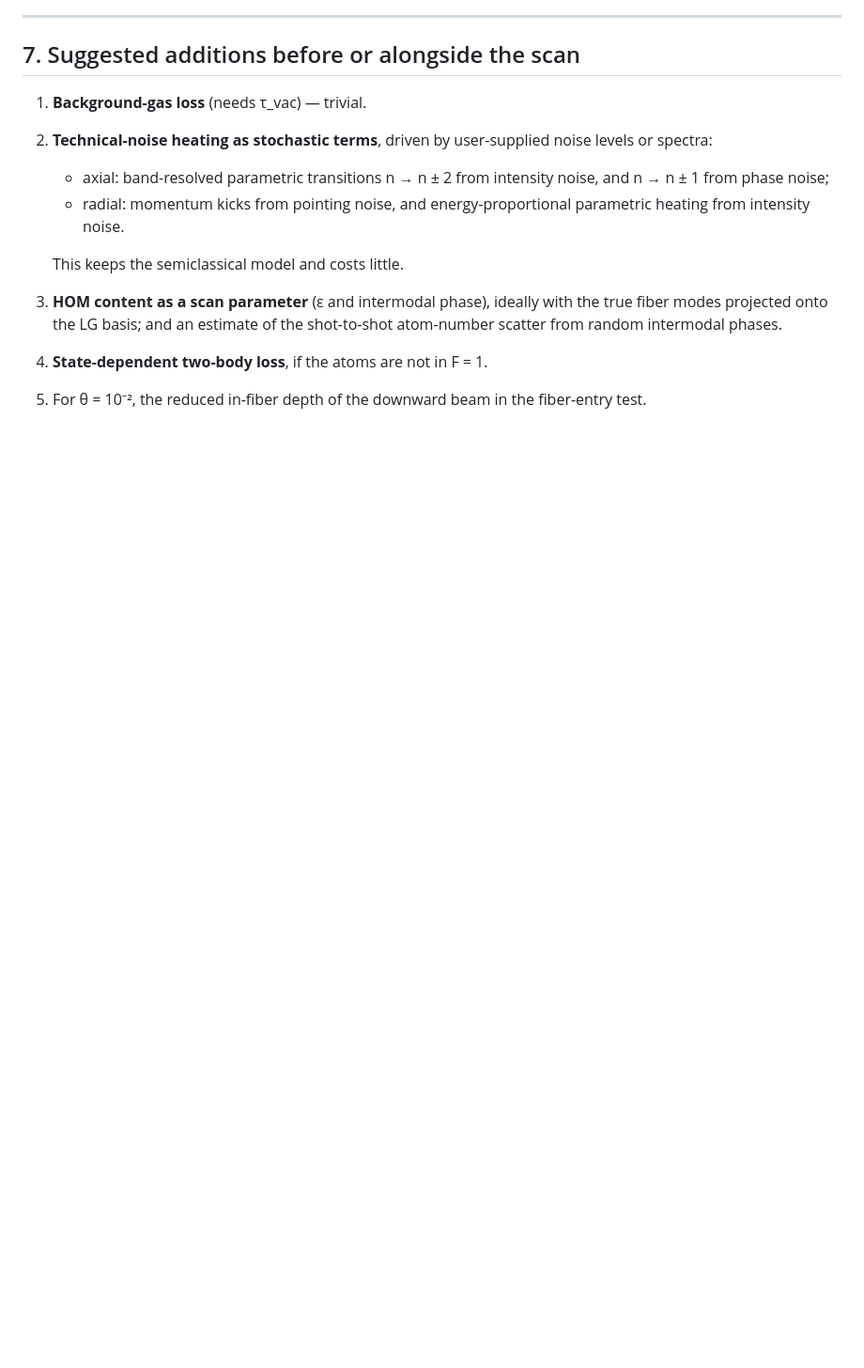
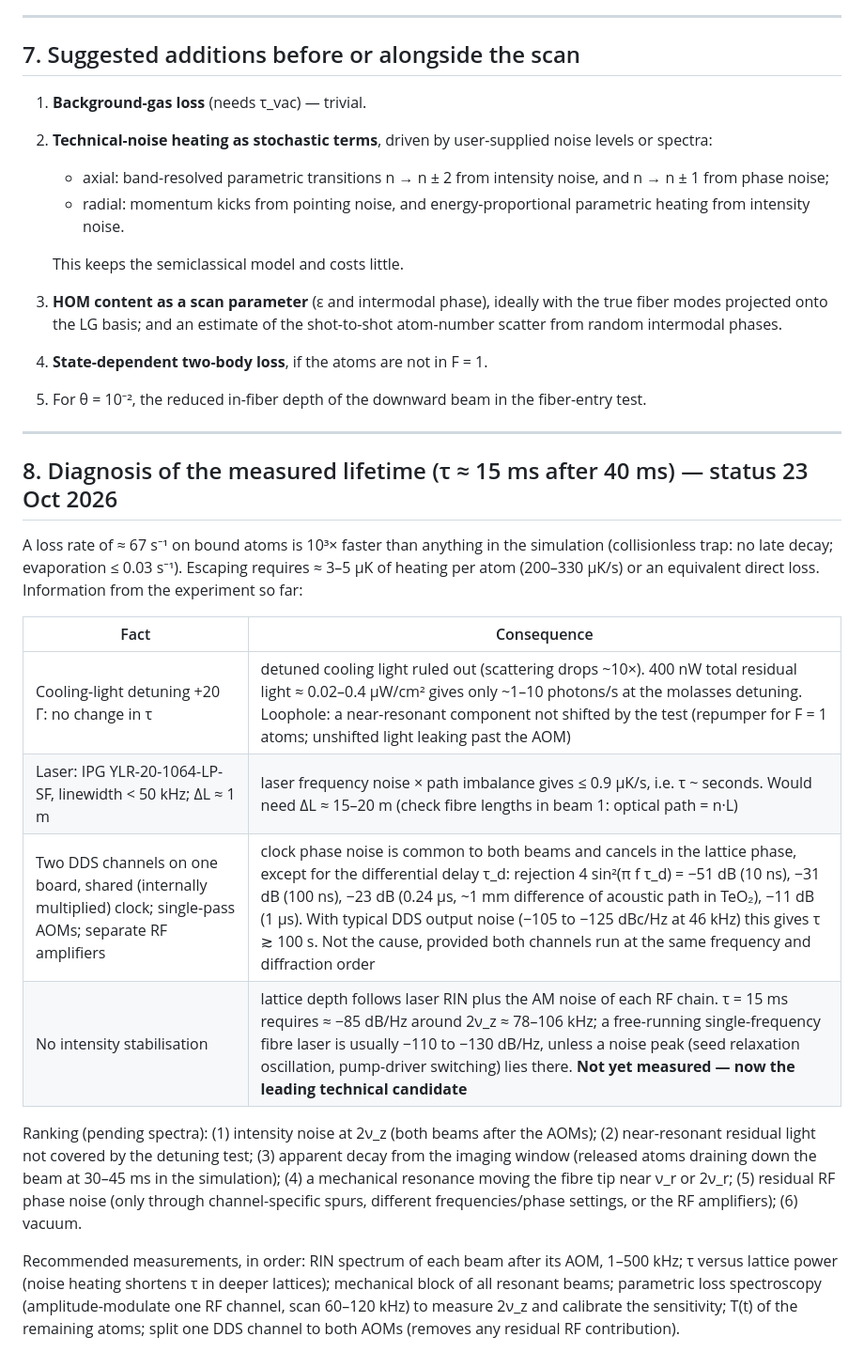
Before and after one commit to Leonardo-Razzai/rb_lattice_dsmc, a Markdown page: docs/loss_mechanisms.md, the part around the change. Shown at 94% size. Drawn GitHub-style; blank space fills up the shorter version.

Commit message:
loss_mechanisms: diagnosis of measured 15 ms lifetime
Co-Authored-By: Claude Opus 5.5 <noreply@anthropic.com>
Claude-Session: https://claude.ai/code/session_01UQfvWTUvu2owGmJDS15n3q

```diff
--- a/docs/loss_mechanisms.md
+++ b/docs/loss_mechanisms.md
@@ -129,3 +129,20 @@ Assessment:
 3. **HOM content as a scan parameter** (ε and intermodal phase), ideally with the true fiber modes projected onto the LG basis; and an estimate of the shot-to-shot atom-number scatter from random intermodal phases.
 4. **State-dependent two-body loss**, if the atoms are not in F = 1.
 5. For θ = 10⁻², the reduced in-fiber depth of the downward beam in the fiber-entry test.
+
+---
+
+## 8. Diagnosis of the measured lifetime (τ ≈ 15 ms after 40 ms) — status 23 Oct 2026
+
+A loss rate of ≈ 67 s⁻¹ on bound atoms is 10³× faster than anything in the simulation (collisionless trap: no late decay; evaporation ≤ 0.03 s⁻¹). Escaping requires ≈ 3–5 µK of heating per atom (200–330 µK/s) or an equivalent direct loss. Information from the experiment so far:
+
+| Fact | Consequence |
+|---|---|
+| Cooling-light detuning +20 Γ: no change in τ | detuned cooling light ruled out (scattering drops ~10×). 400 nW total residual light ≈ 0.02–0.4 µW/cm² gives only ~1–10 photons/s at the molasses detuning. Loophole: a near-resonant component not shifted by the test (repumper for F = 1 atoms; unshifted light leaking past the AOM) |
+| Laser: IPG YLR-20-1064-LP-SF, linewidth < 50 kHz; ΔL ≈ 1 m | laser frequency noise × path imbalance gives ≤ 0.9 µK/s, i.e. τ ~ seconds. Would need ΔL ≈ 15–20 m (check fibre lengths in beam 1: optical path = n·L) |
+| Two DDS channels on one board, shared (internally multiplied) clock; single-pass AOMs; separate RF amplifiers | clock phase noise is common to both beams and cancels in the lattice phase, except for the differential delay τ_d: rejection 4 sin²(π f τ_d) = −51 dB (10 ns), −31 dB (100 ns), −23 dB (0.24 µs, ~1 mm difference of acoustic path in TeO₂), −11 dB (1 µs). With typical DDS output noise (−105 to −125 dBc/Hz at 46 kHz) this gives τ ≳ 100 s. Not the cause, provided both channels run at the same frequency and diffraction order |
+| No intensity stabilisation | lattice depth follows laser RIN plus the AM noise of each RF chain. τ = 15 ms requires ≈ −85 dB/Hz around 2ν_z ≈ 78–106 kHz; a free-running single-frequency fibre laser is usually −110 to −130 dB/Hz, unless a noise peak (seed relaxation oscillation, pump-driver switching) lies there. **Not yet measured — now the leading technical candidate** |
+
+Ranking (pending spectra): (1) intensity noise at 2ν_z (both beams after the AOMs); (2) near-resonant residual light not covered by the detuning test; (3) apparent decay from the imaging window (released atoms draining down the beam at 30–45 ms in the simulation); (4) a mechanical resonance moving the fibre tip near ν_r or 2ν_r; (5) residual RF phase noise (only through channel-specific spurs, different frequencies/phase settings, or the RF amplifiers); (6) vacuum.
+
+Recommended measurements, in order: RIN spectrum of each beam after its AOM, 1–500 kHz; τ versus lattice power (noise heating shortens τ in deeper lattices); mechanical block of all resonant beams; parametric loss spectroscopy (amplitude-modulate one RF channel, scan 60–120 kHz) to measure 2ν_z and calibrate the sensitivity; T(t) of the remaining atoms; split one DDS channel to both AOMs (removes any residual RF contribution).
```
